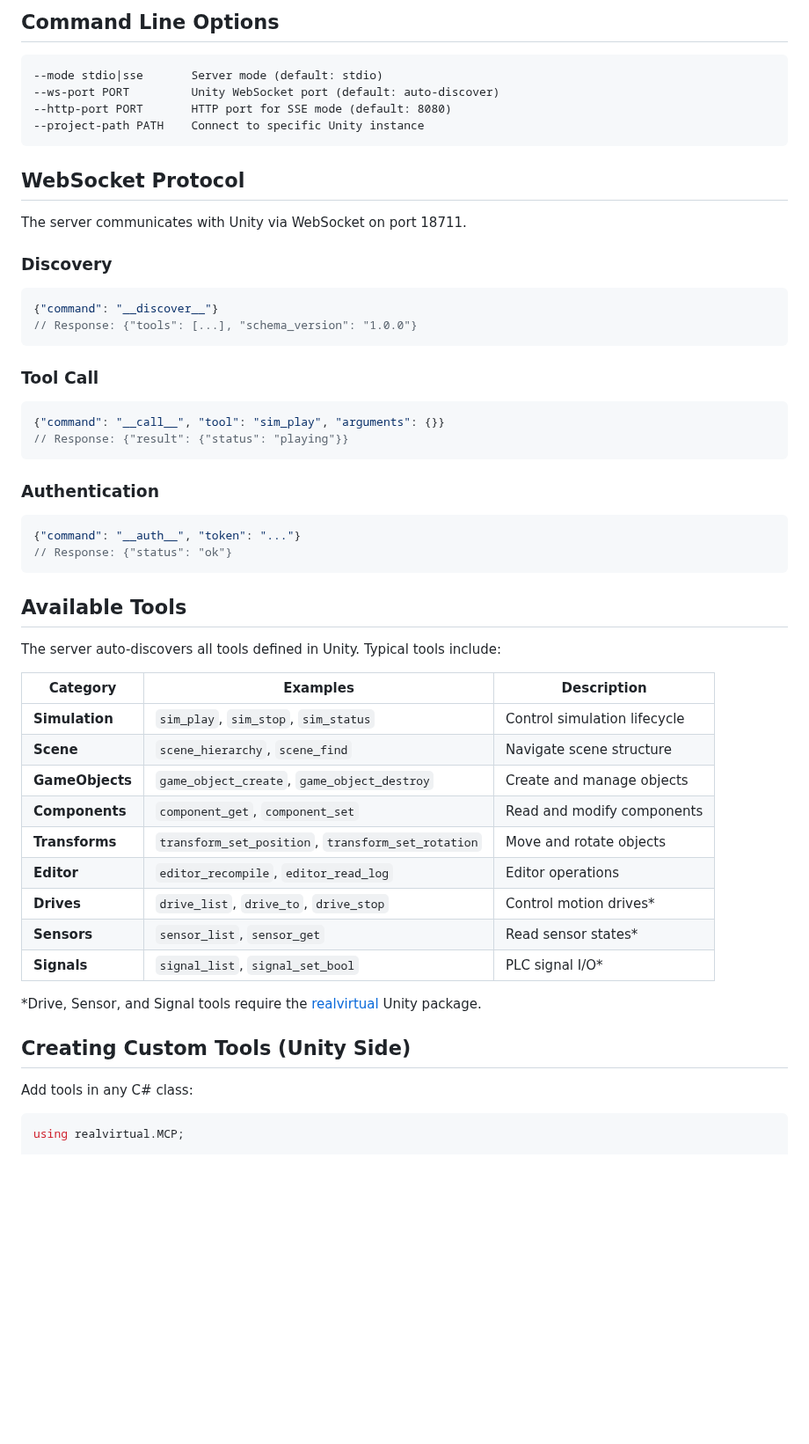
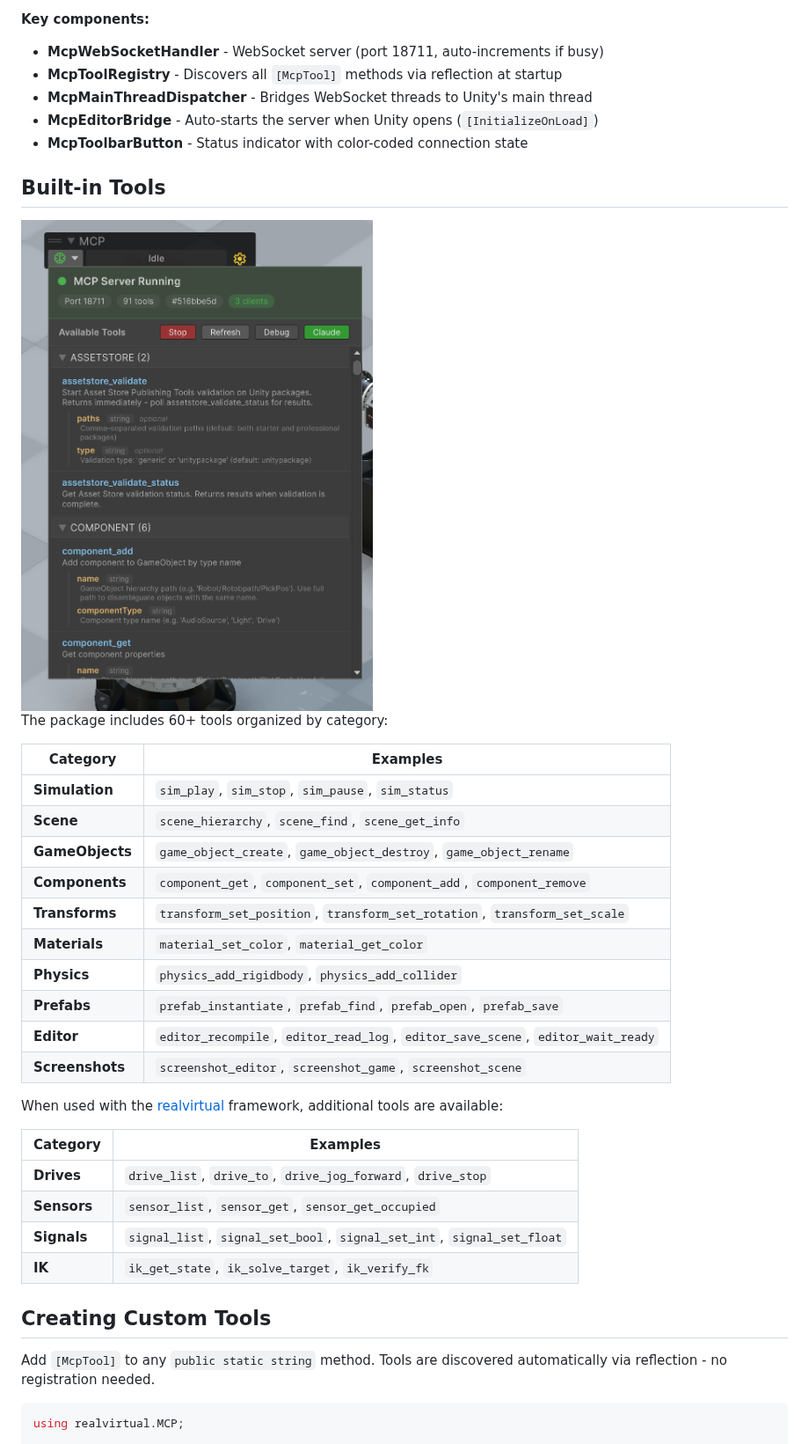
Before and after one commit to game4automation/io.realvirtual.mcp, a Markdown page: README.md, the part around one of its changes. Shown at 88% size. Drawn GitHub-style; pictures changed too: docs/mcp-tools.png (added); blank space fills up the shorter version.

````diff
--- a/README.md
+++ b/README.md
@@ -90,56 +50,43 @@ python/python.exe unity_mcp_server.py --ws-port 18712
 
-## Command Line Options
+**Key components:**
 
-```
---mode stdio|sse       Server mode (default: stdio)
---ws-port PORT         Unity WebSocket port (default: auto-discover)
---http-port PORT       HTTP port for SSE mode (default: 8080)
---project-path PATH    Connect to specific Unity instance
-```
+- **McpWebSocketHandler** - WebSocket server (port 18711, auto-increments if busy)
+- **McpToolRegistry** - Discovers all `[McpTool]` methods via reflection at startup
+- **McpMainThreadDispatcher** - Bridges WebSocket threads to Unity's main thread
+- **McpEditorBridge** - Auto-starts the server when Unity opens (`[InitializeOnLoad]`)
+- **McpToolbarButton** - Status indicator with color-coded connection state
 
-## WebSocket Protocol
+## Built-in Tools
 
-The server communicates with Unity via WebSocket on port 18711.
+<img src="docs/mcp-tools.png" alt="MCP Tools Panel" width="400">
 
-### Discovery
-```json
-{"command": "__discover__"}
-// Response: {"tools": [...], "schema_version": "1.0.0"}
-```
+The package includes 60+ tools organized by category:
 
-### Tool Call
-```json
-{"command": "__call__", "tool": "sim_play", "arguments": {}}
-// Response: {"result": {"status": "playing"}}
-```
+| Category | Examples |
+|----------|----------|
+| **Simulation** | `sim_play`, `sim_stop`, `sim_pause`, `sim_status` |
+| **Scene** | `scene_hierarchy`, `scene_find`, `scene_get_info` |
+| **GameObjects** | `game_object_create`, `game_object_destroy`, `game_object_rename` |
+| **Components** | `component_get`, `component_set`, `component_add`, `component_remove` |
+| **Transforms** | `transform_set_position`, `transform_set_rotation`, `transform_set_scale` |
+| **Materials** | `material_set_color`, `material_get_color` |
+| **Physics** | `physics_add_rigidbody`, `physics_add_collider` |
+| **Prefabs** | `prefab_instantiate`, `prefab_find`, `prefab_open`, `prefab_save` |
+| **Editor** | `editor_recompile`, `editor_read_log`, `editor_save_scene`, `editor_wait_ready` |
+| **Screenshots** | `screenshot_editor`, `screenshot_game`, `screenshot_scene` |
 
-### Authentication
-```json
-{"command": "__auth__", "token": "..."}
-// Response: {"status": "ok"}
-```
+When used with the [realvirtual](https://assetstore.unity.com/packages/slug/311006) framework, additional tools are available:
 
-## Available Tools
+| Category | Examples |
+|----------|----------|
+| **Drives** | `drive_list`, `drive_to`, `drive_jog_forward`, `drive_stop` |
+| **Sensors** | `sensor_list`, `sensor_get`, `sensor_get_occupied` |
+| **Signals** | `signal_list`, `signal_set_bool`, `signal_set_int`, `signal_set_float` |
+| **IK** | `ik_get_state`, `ik_solve_target`, `ik_verify_fk` |
 
-The server auto-discovers all tools defined in Unity. Typical tools include:
+## Creating Custom Tools
 
-| Category | Examples | Description |
-|----------|----------|-------------|
-| **Simulation** | `sim_play`, `sim_stop`, `sim_status` | Control simulation lifecycle |
-| **Scene** | `scene_hierarchy`, `scene_find` | Navigate scene structure |
-| **GameObjects** | `game_object_create`, `game_object_destroy` | Create and manage objects |
-| **Components** | `component_get`, `component_set` | Read and modify components |
-| **Transforms** | `transform_set_position`, `transform_set_rotation` | Move and rotate objects |
-| **Editor** | `editor_recompile`, `editor_read_log` | Editor operations |
-| **Drives** | `drive_list`, `drive_to`, `drive_stop` | Control motion drives* |
-| **Sensors** | `sensor_list`, `sensor_get` | Read sensor states* |
-| **Signals** | `signal_list`, `signal_set_bool` | PLC signal I/O* |
-
-*Drive, Sensor, and Signal tools require the [realvirtual](https://assetstore.unity.com/packages/slug/311006) Unity package.
-
-## Creating Custom Tools (Unity Side)
-
-Add tools in any C# class:
+Add `[McpTool]` to any `public static string` method. Tools are discovered automatically via reflection - no registration needed.
 
 ```csharp
 using realvirtual.MCP;
````
Also changed, not shown: other parts of README.md (+60 -112 lines), docs/mcp-menu.png (added), docs/mcp-setup.png (added).
